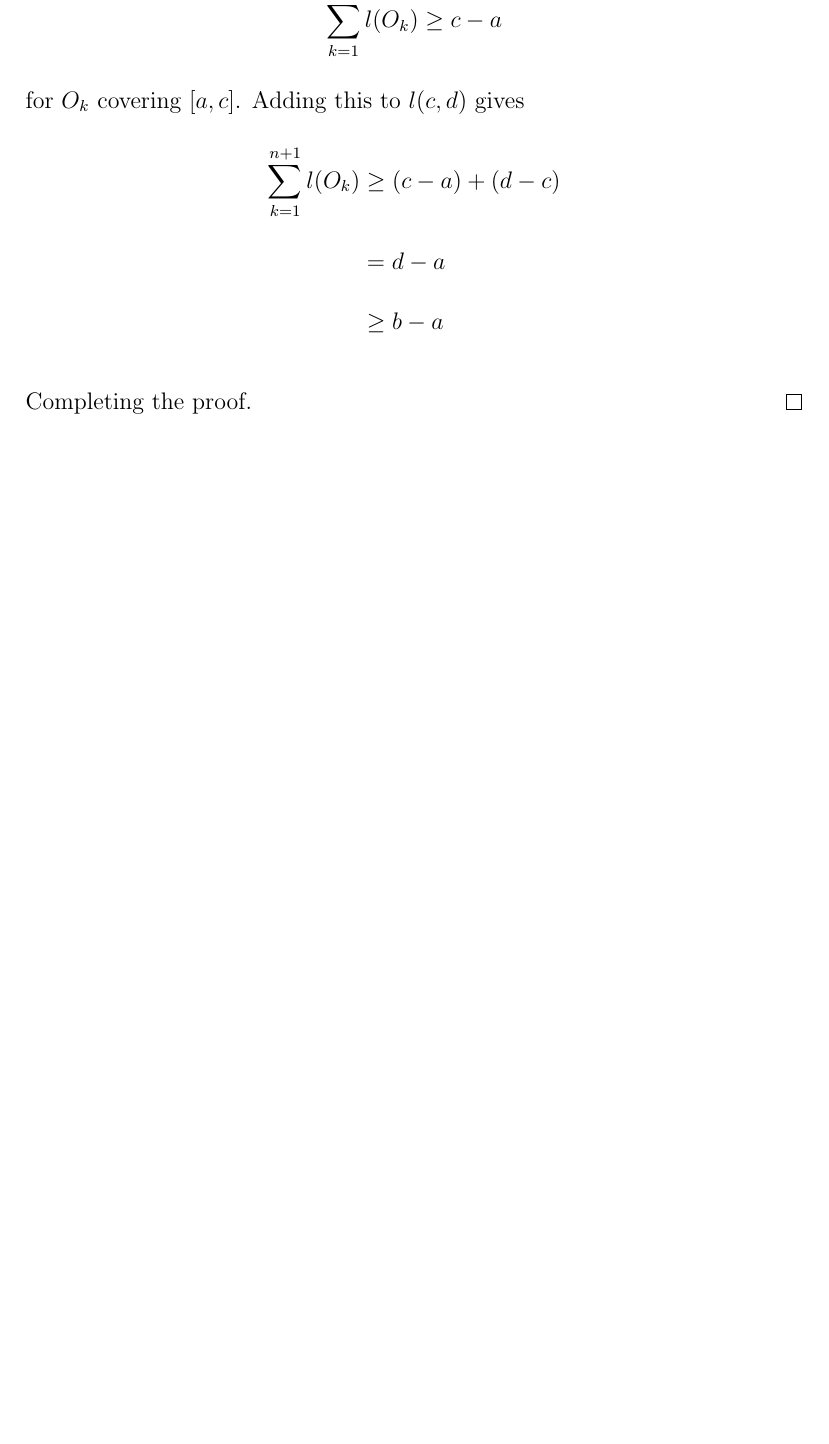
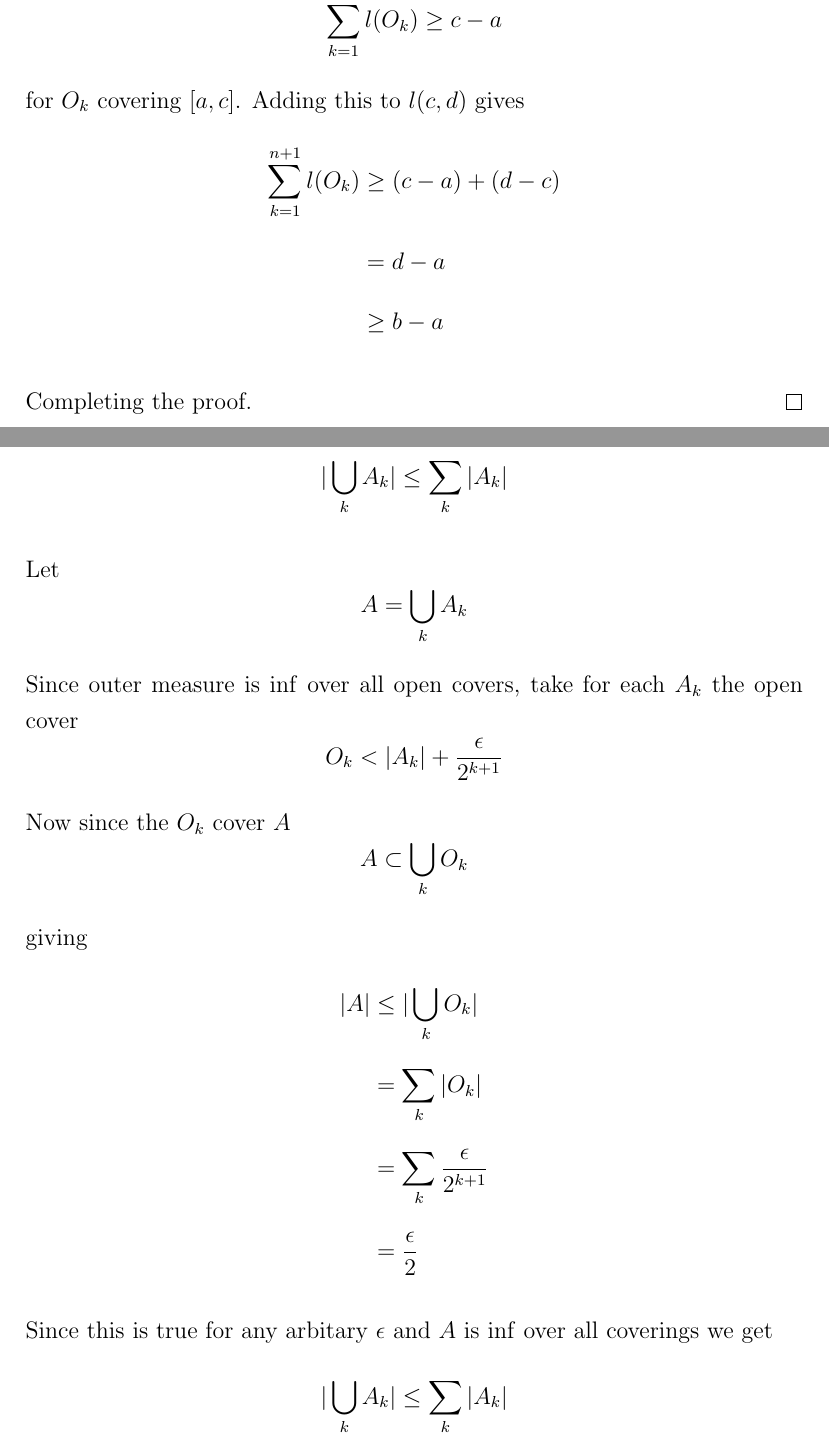
Before and after one commit to CarterDeslauriers/lebesgue-integration, a LaTeX document (Measure.tex): part of page 10 of 12 before the commit and two parts of pages 10 and 11 of 13 after it, the two joined at a grey line, cut so that both start at the same text, the shorter picture padded with empty space. Compiled offline with pdfLaTeX.

Commit message:
Finished subadditivity proof, needs to be rewritten again

```diff
--- a/Measure.tex
+++ b/Measure.tex
@@ -706,6 +706,41 @@ I will now prove each in order.
 
 % COUNTABLE SUBADDITIVTY
 \begin{proof}[Proof: Countable Subadditivity]
+    I want to show
+    \begin{equation*}
+        |\bigcup_k A_k| \leq \sum_k |A_k|
+    \end{equation*}
+
+    Let
+    \begin{equation*}
+        A = \bigcup_k A_k
+    \end{equation*}
+
+    Since outer measure is $\inf$ over all open covers, take for each $A_k$ the open cover
+    \begin{equation*}
+        O_k < |A_k| + \frac{\epsilon}{2^{k+1}}
+    \end{equation*}
+
+    Now since the $O_k$ cover $A$
+    \begin{equation*}
+        A \subset \bigcup_k O_k
+    \end{equation*}
+
+    giving
+    \begin{align*}
+        |A| &\leq |\bigcup_k O_k| \\
+        &= \sum_k |O_k| \\
+        &= \sum_k \frac{\epsilon}{2^{k+1}} \\
+        &= \frac{\epsilon}{2}
+    \end{align*}
+
+    Since this is true for any arbitary $\epsilon$ and $A$ is $\inf$ over all coverings
+    we get
+    \begin{equation*}
+        |\bigcup_k A_k| \leq \sum_k |A_k|
+    \end{equation*}
+
+    Completing the proof.
 
 \end{proof}
 
```
Also changed, not shown: Measure.pdf.
